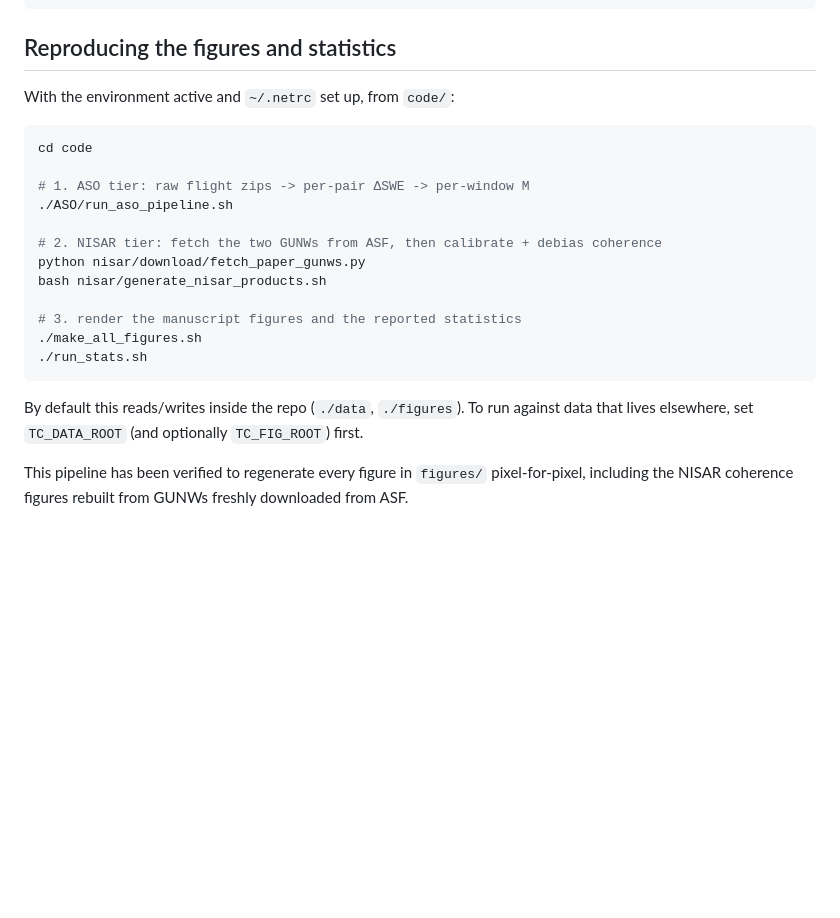
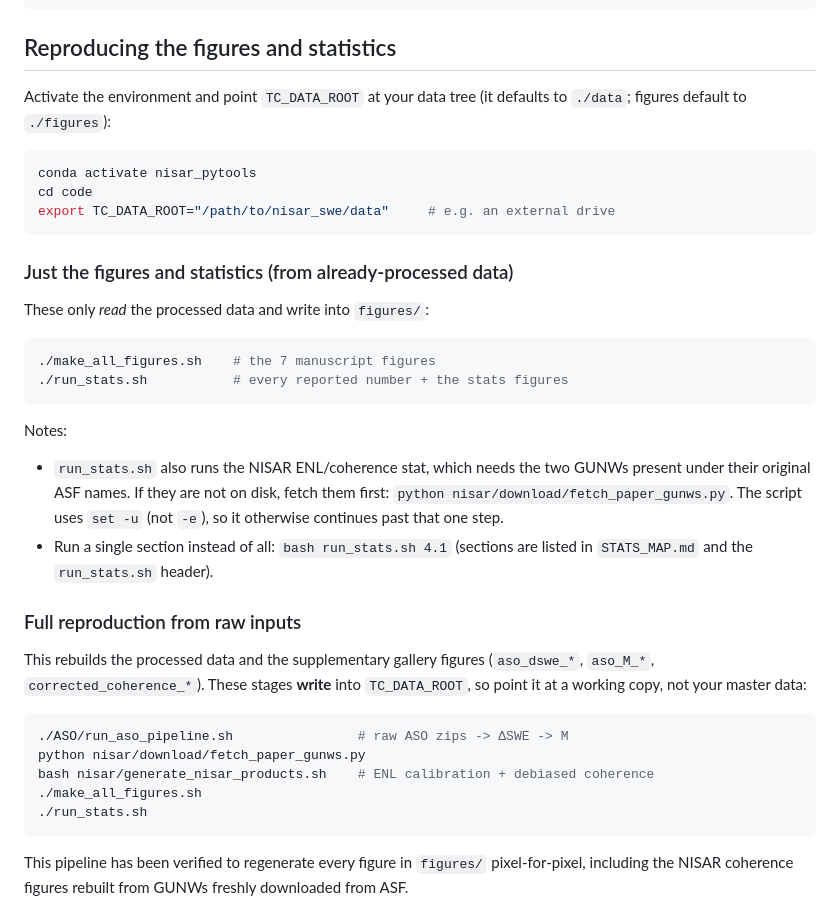
Before and after one commit to ZachHoppinen/tc_snow_variability_insar, a Markdown page: README.md, the part around the change. Rendered like a GitHub page; blank space fills up the shorter version.

Commit message:
README: split reproduction into quick (figures+stats) and full-from-raw paths
Document the common case -- render the manuscript figures and print all stats
from already-processed data via make_all_figures.sh + run_stats.sh -- separately
from the full raw-input rebuild, with the GUNW-name / fetch caveat and the
single-section run_stats usage.

Co-Authored-By: Claude Opus 4.8 (1M context) <noreply@anthropic.com>

````diff
--- a/README.md
+++ b/README.md
@@ -88,26 +88,45 @@ pip install git+https://github.com/zmhoppinen/nisar_pytools
 
 ## Reproducing the figures and statistics
 
-With the environment active and `~/.netrc` set up, from `code/`:
+Activate the environment and point `TC_DATA_ROOT` at your data tree (it defaults
+to `./data`; figures default to `./figures`):
 
 ```bash
+conda activate nisar_pytools
 cd code
+export TC_DATA_ROOT="/path/to/nisar_swe/data"     # e.g. an external drive
+```
 
-# 1. ASO tier: raw flight zips -> per-pair ΔSWE -> per-window M
-./ASO/run_aso_pipeline.sh
+### Just the figures and statistics (from already-processed data)
 
-# 2. NISAR tier: fetch the two GUNWs from ASF, then calibrate + debias coherence
+These only *read* the processed data and write into `figures/`:
+
+```bash
+./make_all_figures.sh    # the 7 manuscript figures
+./run_stats.sh           # every reported number + the stats figures
+```
+
+Notes:
+- `run_stats.sh` also runs the NISAR ENL/coherence stat, which needs the two
+  GUNWs present under their original ASF names. If they are not on disk, fetch
+  them first: `python nisar/download/fetch_paper_gunws.py`. The script uses
+  `set -u` (not `-e`), so it otherwise continues past that one step.
+- Run a single section instead of all: `bash run_stats.sh 4.1` (sections are
+  listed in `STATS_MAP.md` and the `run_stats.sh` header).
+
+### Full reproduction from raw inputs
+
+This rebuilds the processed data and the supplementary gallery figures
+(`aso_dswe_*`, `aso_M_*`, `corrected_coherence_*`). These stages **write** into
+`TC_DATA_ROOT`, so point it at a working copy, not your master data:
+
+```bash
+./ASO/run_aso_pipeline.sh                # raw ASO zips -> ΔSWE -> M
 python nisar/download/fetch_paper_gunws.py
-bash nisar/generate_nisar_products.sh
-
-# 3. render the manuscript figures and the reported statistics
+bash nisar/generate_nisar_products.sh    # ENL calibration + debiased coherence
 ./make_all_figures.sh
 ./run_stats.sh
 ```
-
-By default this reads/writes inside the repo (`./data`, `./figures`). To run
-against data that lives elsewhere, set `TC_DATA_ROOT` (and optionally
-`TC_FIG_ROOT`) first.
 
 This pipeline has been verified to regenerate every figure in `figures/`
 pixel-for-pixel, including the NISAR coherence figures rebuilt from GUNWs
````
